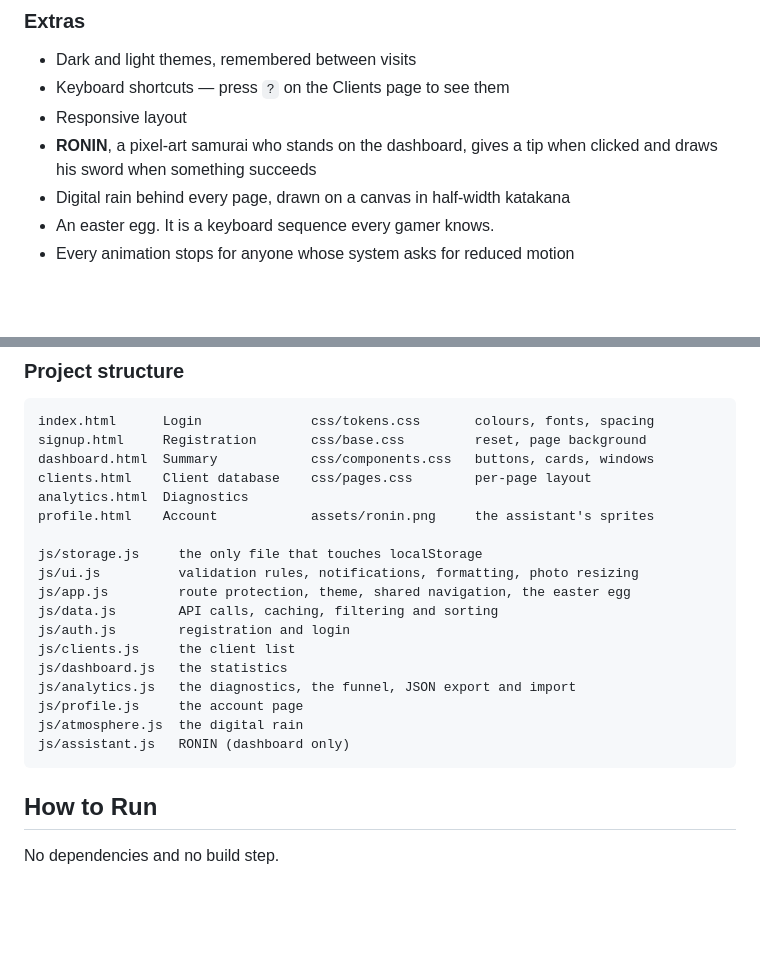
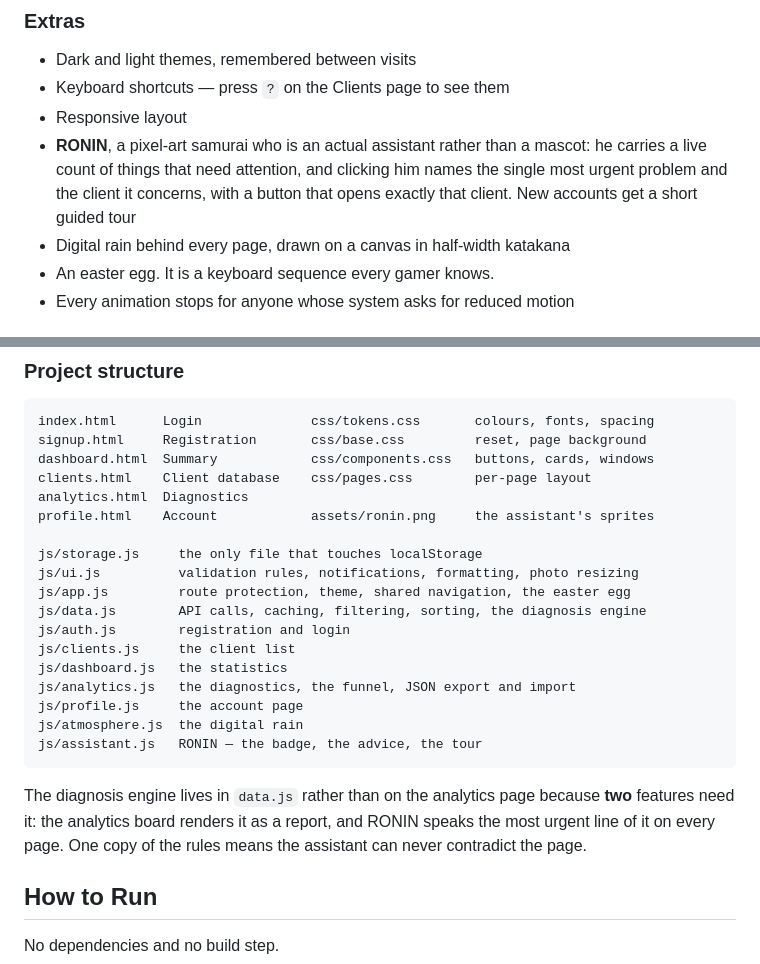
Before and after one commit to sunnyisabunny/10x-crm-sunnyisabunny, a Markdown page: README.md, 2 parts joined by grey strips. Rendered like a GitHub page; blank space fills up the shorter version.

````diff
--- a/README.md
+++ b/README.md
@@ -94,8 +94,10 @@ second dashboard:
 - Dark and light themes, remembered between visits
 - Keyboard shortcuts — press `?` on the Clients page to see them
 - Responsive layout
-- **RONIN**, a pixel-art samurai who stands on the dashboard, gives a tip when
-  clicked and draws his sword when something succeeds
+- **RONIN**, a pixel-art samurai who is an actual assistant rather than a mascot:
+  he carries a live count of things that need attention, and clicking him names
+  the single most urgent problem and the client it concerns, with a button that
+  opens exactly that client. New accounts get a short guided tour
 - Digital rain behind every page, drawn on a canvas in half-width katakana
 - An easter egg. It is a keyboard sequence every gamer knows.
 - Every animation stops for anyone whose system asks for reduced motion
@@ -123,15 +125,20 @@ profile.html    Account            assets/ronin.png     the assistant's sprites
 js/storage.js     the only file that touches localStorage
 js/ui.js          validation rules, notifications, formatting, photo resizing
 js/app.js         route protection, theme, shared navigation, the easter egg
-js/data.js        API calls, caching, filtering and sorting
+js/data.js        API calls, caching, filtering, sorting, the diagnosis engine
 js/auth.js        registration and login
 js/clients.js     the client list
 js/dashboard.js   the statistics
 js/analytics.js   the diagnostics, the funnel, JSON export and import
 js/profile.js     the account page
 js/atmosphere.js  the digital rain
-js/assistant.js   RONIN (dashboard only)
+js/assistant.js   RONIN — the badge, the advice, the tour
 ```
+
+The diagnosis engine lives in `data.js` rather than on the analytics page
+because **two** features need it: the analytics board renders it as a report,
+and RONIN speaks the most urgent line of it on every page. One copy of the
+rules means the assistant can never contradict the page.
 
 ## How to Run
 
````
Also changed, not shown: docs/EXAM-PREP.md (+56 -10 lines).
